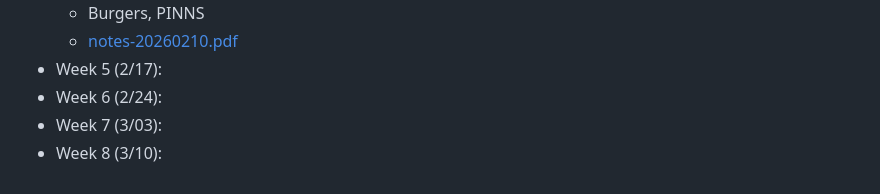
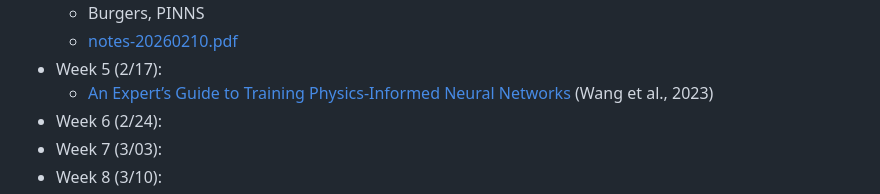
Before and after one commit to 598sml/598sml-s26-syllabus, a Markdown page: README.md, the part around the change. Drawn GitHub-style.

Commit message:
Add Wang paper link

```diff
--- a/README.md
+++ b/README.md
@@ -85,6 +85,7 @@ HW5 | PINNs Poisson | Tue, Feb 24 | https://classroom.github.com/a/BT--GbtI
   - Burgers, PINNS
   - [notes-20260210.pdf](./lectures/notes-20260210.pdf)
 - Week 5 (2/17):
+  - [An Expert’s Guide to Training Physics-Informed Neural Networks](https://arxiv.org/abs/2308.08468) (Wang et al., 2023)
 - Week 6 (2/24):
 - Week 7 (3/03):
 - Week 8 (3/10):
```
